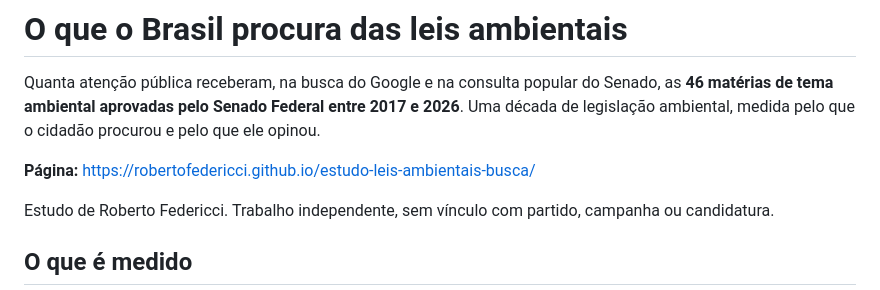
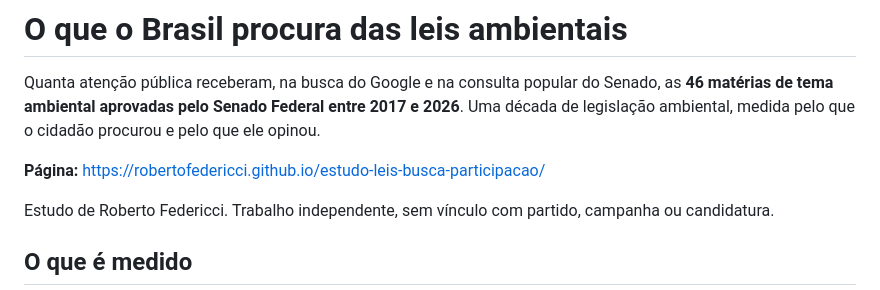
Before and after one commit to RobertoFedericci/estudo-leis-busca-participacao, a Markdown page: README.md, the part around the change. Drawn GitHub-style.

Commit message:
Corrige o link da página, quebrado desde a renomeação do repositório

```diff
--- a/README.md
+++ b/README.md
@@ -5,7 +5,7 @@ Senado, as **46 matérias de tema ambiental aprovadas pelo Senado Federal entre
 2017 e 2026**. Uma década de legislação ambiental, medida pelo que o cidadão
 procurou e pelo que ele opinou.
 
-**Página:** https://robertofedericci.github.io/estudo-leis-ambientais-busca/
+**Página:** https://robertofedericci.github.io/estudo-leis-busca-participacao/
 
 Estudo de Roberto Federicci. Trabalho independente, sem vínculo com partido,
 campanha ou candidatura.
```
